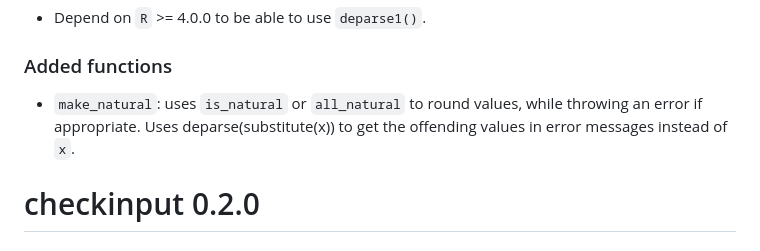
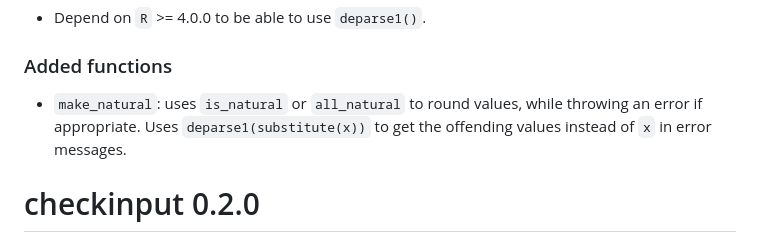
Before and after one commit to JesseAlderliesten/checkinput, a Markdown page: NEWS.md, the part around the change. GitHub-like rendering.

Commit message:
Correct to mention 'deparse1()'.

```diff
--- a/NEWS.md
+++ b/NEWS.md
@@ -5,8 +5,8 @@
 
 ### Added functions
 - `make_natural`: uses `is_natural` or `all_natural` to round values, while
-  throwing an error if appropriate. Uses deparse(substitute(x)) to get the
-  offending values in error messages instead of `x`.
+  throwing an error if appropriate. Uses `deparse1(substitute(x))` to get the
+  offending values instead of `x` in error messages.
 
 
 # checkinput 0.2.0
```
